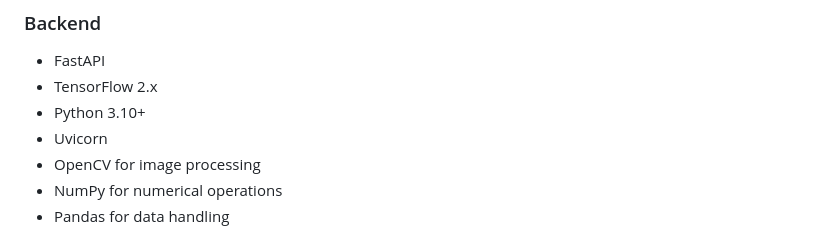
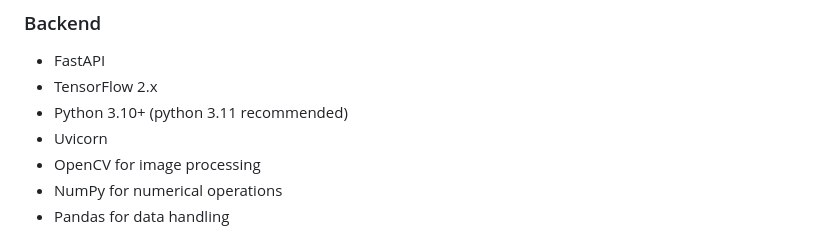
Before and after one commit to attu0/Plant-Disease-Detection, a Markdown page: README.md, the part around the change. Drawn GitHub-style.

Commit message:
Recommend Python 3.11 in README
Updated Python version recommendation in README.

```diff
--- a/README.md
+++ b/README.md
@@ -25,7 +25,7 @@ A web application that uses machine learning to detect diseases in plant leaves.
 ### Backend
 - FastAPI
 - TensorFlow 2.x
-- Python 3.10+
+- Python 3.10+ (python 3.11 recommended)
 - Uvicorn
 - OpenCV for image processing
 - NumPy for numerical operations
```
